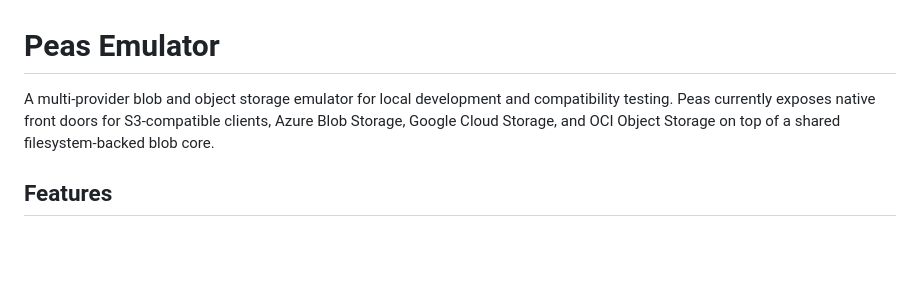
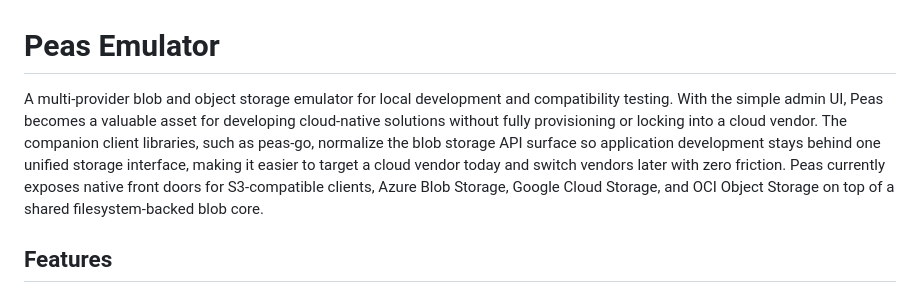
Before and after one commit to sqrzl/peas-emulator, a Markdown page: README.md, the part around the change. Rendered like a GitHub page; blank space fills up the shorter version.

Commit message:
docs: enhance README description to highlight admin UI and client library benefits

```diff
--- a/README.md
+++ b/README.md
@@ -1,6 +1,6 @@
 # Peas Emulator
 
-A multi-provider blob and object storage emulator for local development and compatibility testing. Peas currently exposes native front doors for S3-compatible clients, Azure Blob Storage, Google Cloud Storage, and OCI Object Storage on top of a shared filesystem-backed blob core.
+A multi-provider blob and object storage emulator for local development and compatibility testing. With the simple admin UI, Peas becomes a valuable asset for developing cloud-native solutions without fully provisioning or locking into a cloud vendor. The companion client libraries, such as peas-go, normalize the blob storage API surface so application development stays behind one unified storage interface, making it easier to target a cloud vendor today and switch vendors later with zero friction. Peas currently exposes native front doors for S3-compatible clients, Azure Blob Storage, Google Cloud Storage, and OCI Object Storage on top of a shared filesystem-backed blob core.
 
 ## Features
 
```
